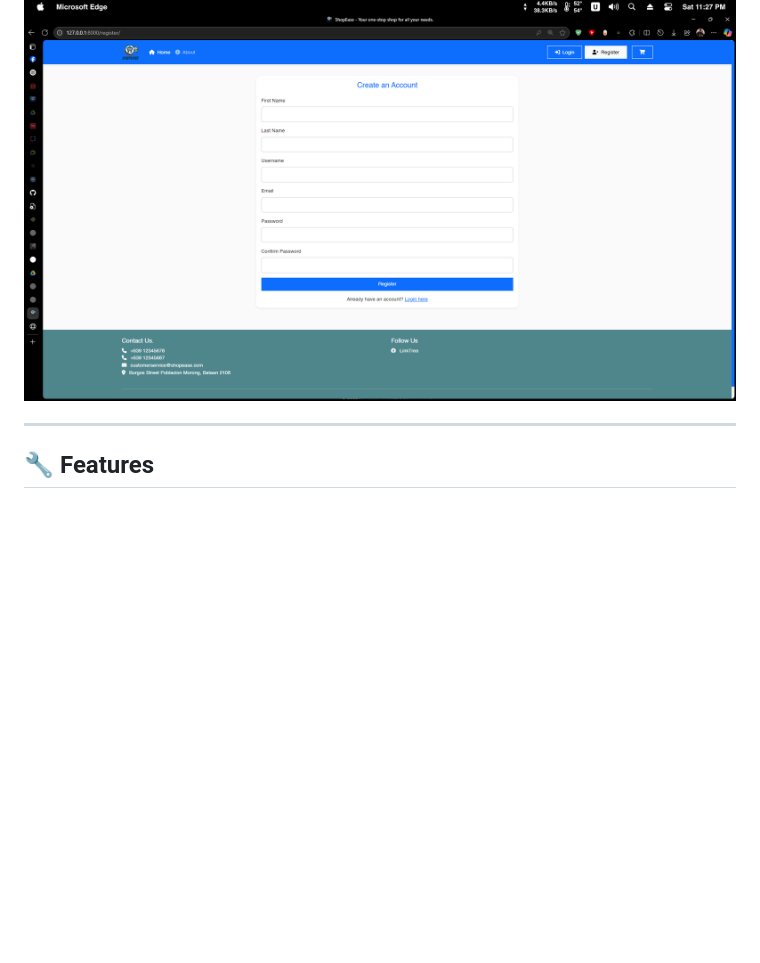
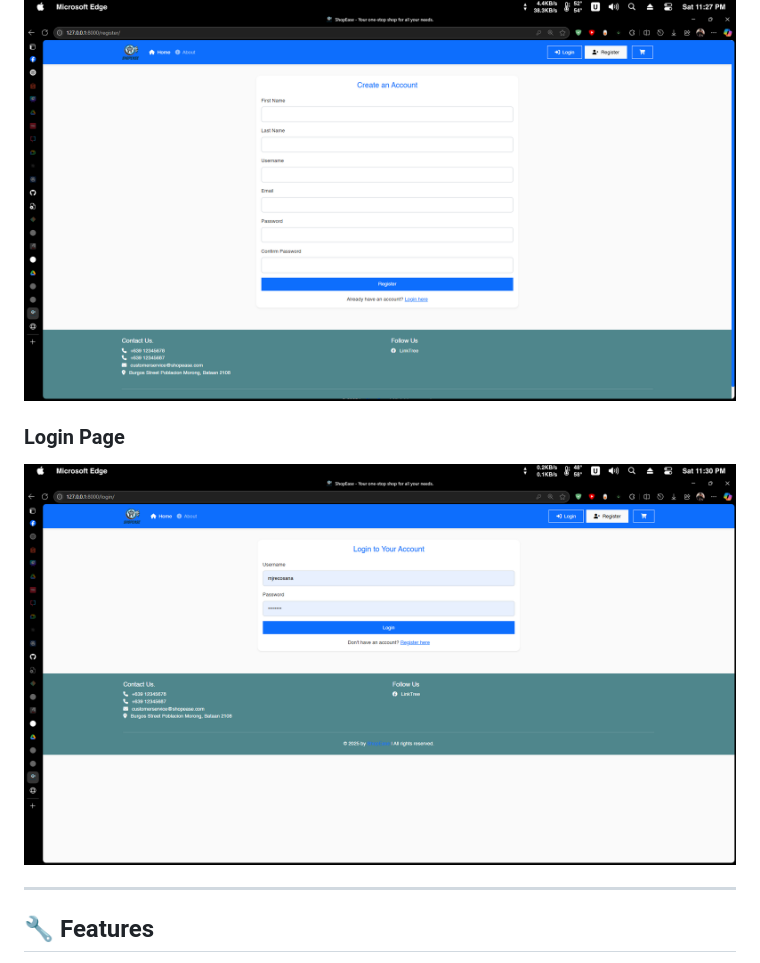
Before and after one commit to mjrecosana06/DJANGO-ECommerce-Mark-Joseph-Recosana-BSIT-3B, a Markdown page: README.md, the part around the change. GitHub-like rendering; pictures changed too: screenshots/login.png (added); blank space fills up the shorter version.

Commit message:
Add Login Page screenshot to README

```diff
--- a/README.md
+++ b/README.md
@@ -28,6 +28,9 @@ This is a simple yet functional E-Commerce web application built with Django. It
 
 ### Register Page
 ![Register Page](screenshots/register.png)
+
+### Login Page
+![Login Page](screenshots/login.png)
 
 ---
 
```
